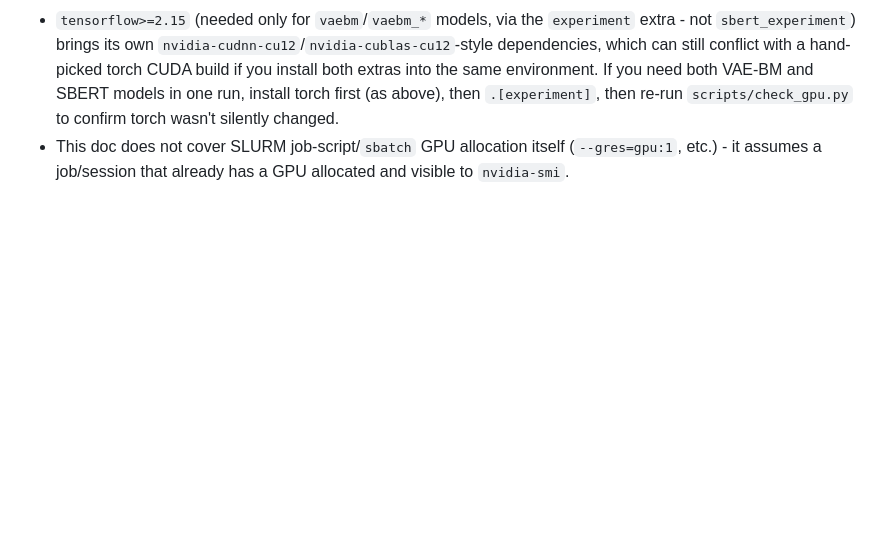
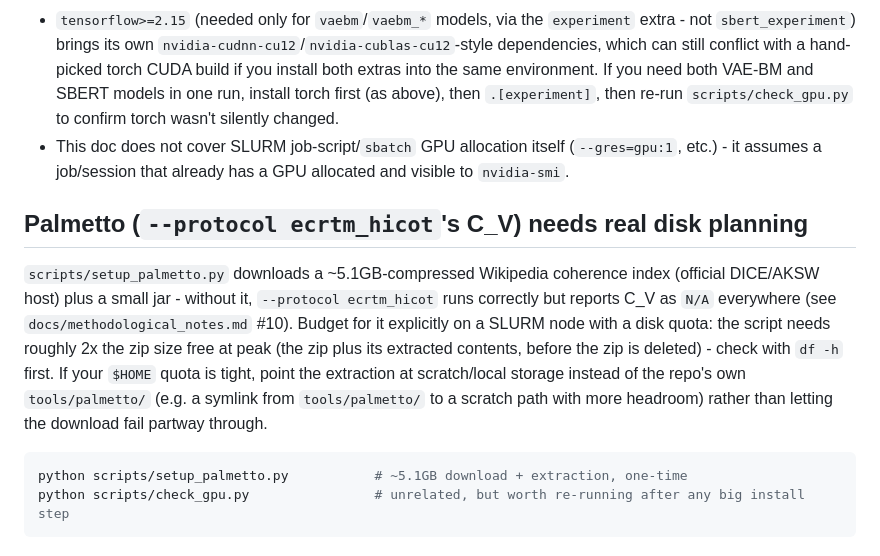
Before and after one commit to brunoguilherme1/DeepGenerativeTopicCluster, a Markdown page: docs/slurm_gpu_setup.md, the part around the change. GitHub-like rendering; blank space fills up the shorter version.

Commit message:
Document Palmetto's disk footprint in the SLURM setup guide
scripts/setup_palmetto.py's ~5.1GB Wikipedia index needs explicit disk
planning on a SLURM node with a quota - noted alongside this branch's
other install-order/disk guidance.

````diff
--- a/docs/slurm_gpu_setup.md
+++ b/docs/slurm_gpu_setup.md
@@ -229,3 +229,22 @@ handling doesn't automatically get.
 - This doc does not cover SLURM job-script/`sbatch` GPU allocation itself
   (`--gres=gpu:1`, etc.) - it assumes a job/session that already has a GPU
   allocated and visible to `nvidia-smi`.
+
+## Palmetto (`--protocol ecrtm_hicot`'s C_V) needs real disk planning
+
+`scripts/setup_palmetto.py` downloads a ~5.1GB-compressed Wikipedia
+coherence index (official DICE/AKSW host) plus a small jar - without it,
+`--protocol ecrtm_hicot` runs correctly but reports C_V as `N/A`
+everywhere (see `docs/methodological_notes.md` #10). Budget for it
+explicitly on a SLURM node with a disk quota: the script needs roughly
+2x the zip size free at peak (the zip plus its extracted contents,
+before the zip is deleted) - check with `df -h` first. If your `$HOME`
+quota is tight, point the extraction at scratch/local storage instead of
+the repo's own `tools/palmetto/` (e.g. a symlink from `tools/palmetto/`
+to a scratch path with more headroom) rather than letting the download
+fail partway through.
+
+```bash
+python scripts/setup_palmetto.py           # ~5.1GB download + extraction, one-time
+python scripts/check_gpu.py                # unrelated, but worth re-running after any big install step
+```
````
